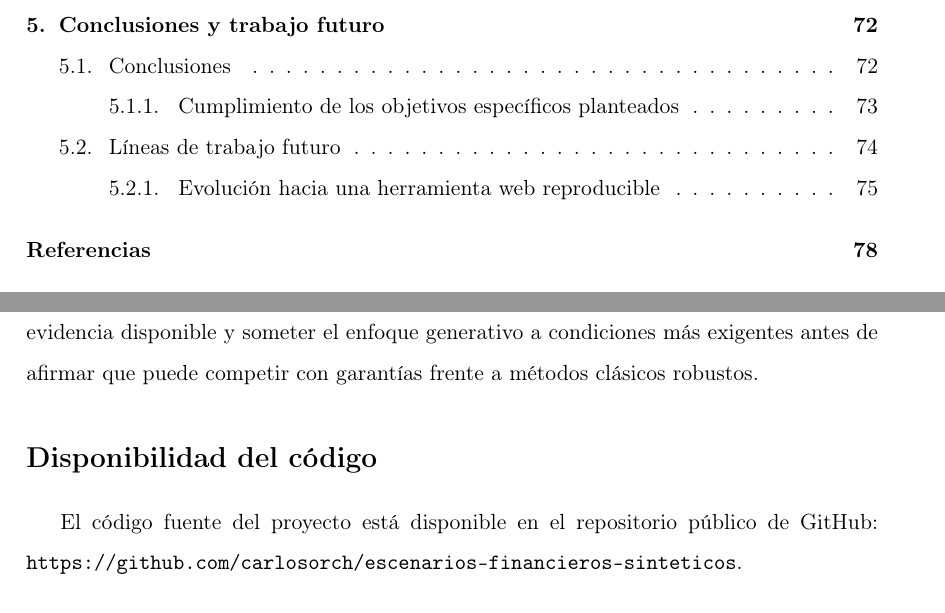
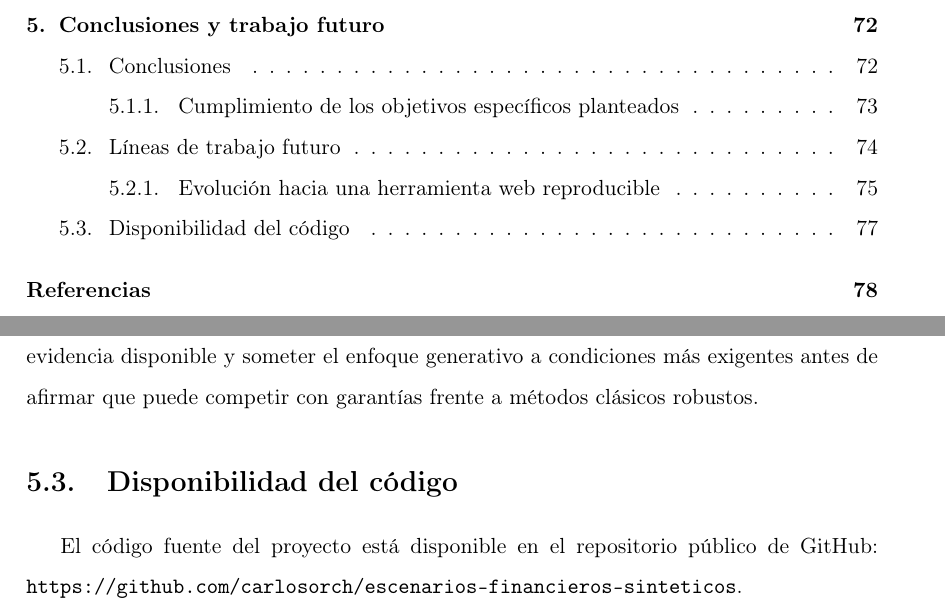
Before and after one commit to carlosorch/escenarios-financieros-sinteticos, a LaTeX book (memoria.tex): two parts of pages 3 and 85 of 90, joined at a grey line, cut so that both start at the same text. Compiled offline with pdfLaTeX.

Commit message:
Convierte disponibilidad del código en sección

```diff
--- a/memoria.tex
+++ b/memoria.tex
@@ -1400,7 +1400,7 @@ Si la herramienta creciera, habría tres requisitos que convendría incorporar d
 
 En definitiva, las líneas de trabajo futuro apuntan en una misma dirección: ampliar la evidencia disponible y someter el enfoque generativo a condiciones más exigentes antes de afirmar que puede competir con garantías frente a métodos clásicos robustos.
 
-\section*{Disponibilidad del código}
+\section{Disponibilidad del código}
 
 El código fuente del proyecto está disponible en el repositorio público de GitHub: \url{https://github.com/carlosorch/escenarios-financieros-sinteticos}.
 
```
